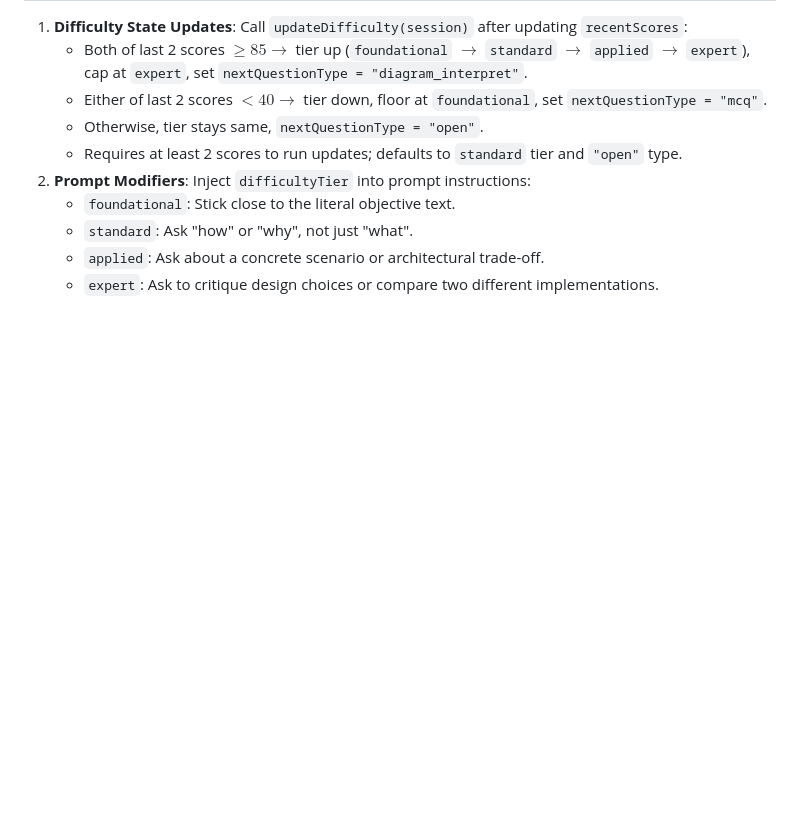
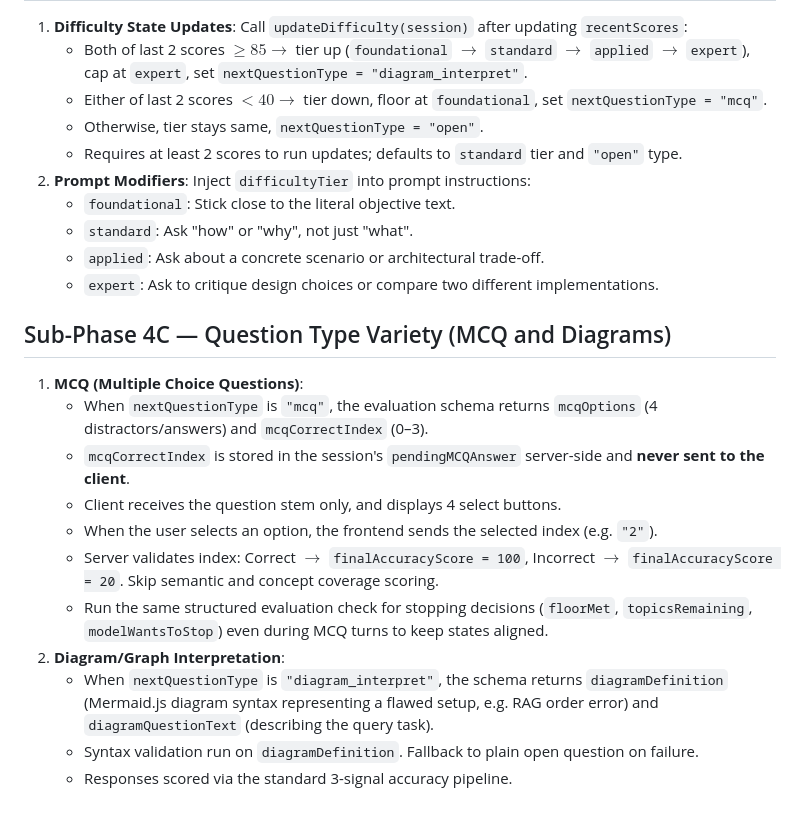
Before and after one commit to sharancode3/Skill-lens-AI, a Markdown page: adaptive_upgrade.md, the part around the change. Rendered like a GitHub page; blank space fills up the shorter version.

Commit message:
Save Adaptive Intelligence Upgrade Pack Sub-Phase 4C and update AI log

```diff
--- a/adaptive_upgrade.md
+++ b/adaptive_upgrade.md
@@ -59,3 +59,16 @@ Add these fields to the `sessions/{sessionId}` document created in Phase 3, alon
    - `standard`: Ask "how" or "why", not just "what".
    - `applied`: Ask about a concrete scenario or architectural trade-off.
    - `expert`: Ask to critique design choices or compare two different implementations.
+
+## Sub-Phase 4C — Question Type Variety (MCQ and Diagrams)
+1. **MCQ (Multiple Choice Questions)**:
+   - When `nextQuestionType` is `"mcq"`, the evaluation schema returns `mcqOptions` (4 distractors/answers) and `mcqCorrectIndex` (0–3).
+   - `mcqCorrectIndex` is stored in the session's `pendingMCQAnswer` server-side and **never sent to the client**.
+   - Client receives the question stem only, and displays 4 select buttons.
+   - When the user selects an option, the frontend sends the selected index (e.g. `"2"`).
+   - Server validates index: Correct $\rightarrow$ `finalAccuracyScore = 100`, Incorrect $\rightarrow$ `finalAccuracyScore = 20`. Skip semantic and concept coverage scoring.
+   - Run the same structured evaluation check for stopping decisions (`floorMet`, `topicsRemaining`, `modelWantsToStop`) even during MCQ turns to keep states aligned.
+2. **Diagram/Graph Interpretation**:
+   - When `nextQuestionType` is `"diagram_interpret"`, the schema returns `diagramDefinition` (Mermaid.js diagram syntax representing a flawed setup, e.g. RAG order error) and `diagramQuestionText` (describing the query task).
+   - Syntax validation run on `diagramDefinition`. Fallback to plain open question on failure.
+   - Responses scored via the standard 3-signal accuracy pipeline.
```
Also changed, not shown: ai_usage_log.md (+1 -0 lines).
